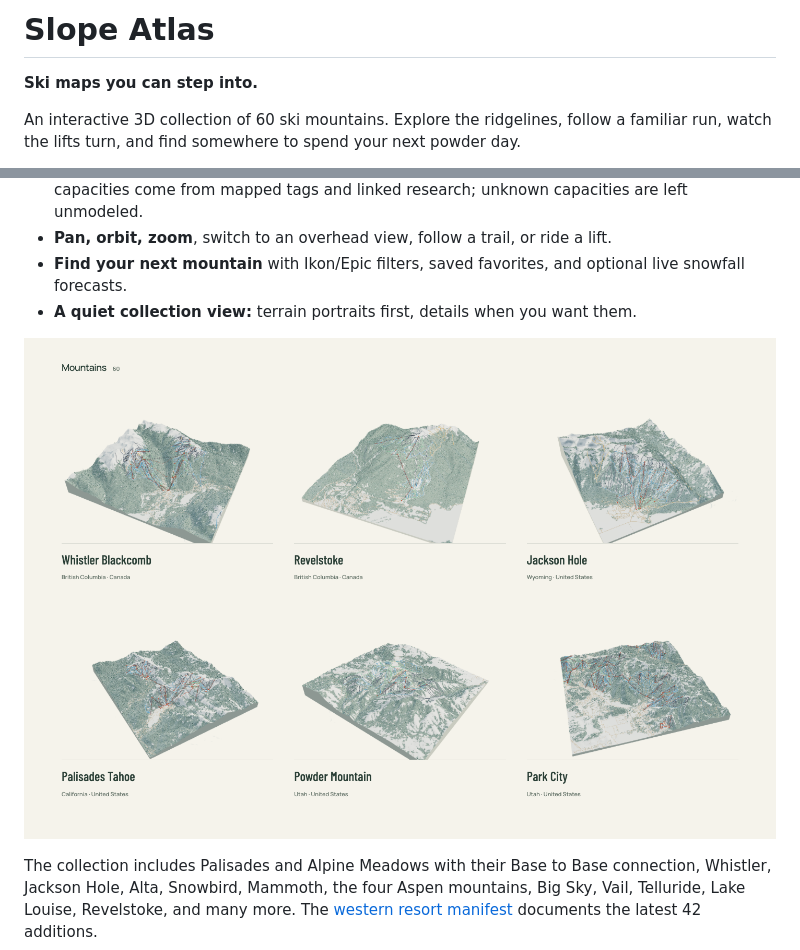
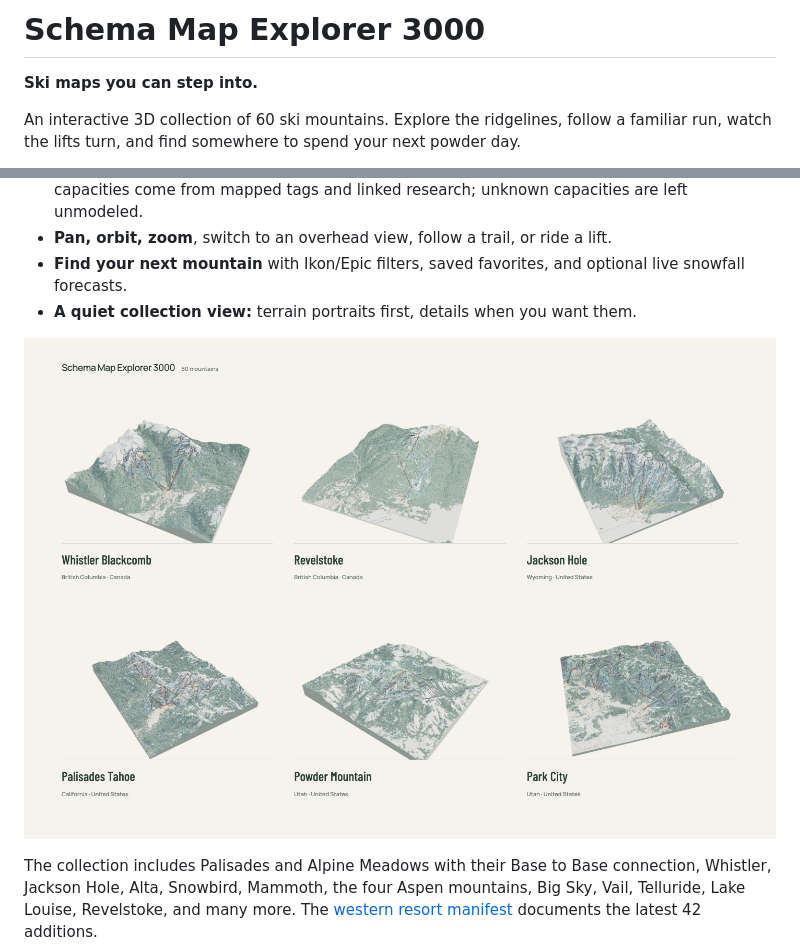
Before and after one commit to spenciefy/schema-map-explorer-3000, a Markdown page: README.md, 2 parts joined by grey strips. GitHub-like rendering; pictures changed too: docs/images/collection.png.

Commit message:
Rename Schema Map Explorer 3000 and polish map interactions

```diff
--- a/README.md
+++ b/README.md
@@ -1,4 +1,4 @@
-# Slope Atlas
+# Schema Map Explorer 3000
 
 **Ski maps you can step into.**
 
```
Also changed, not shown: docs/DEVELOPMENT.md (+5 -1 lines), docs/images/palisades.png, 8 other files.
